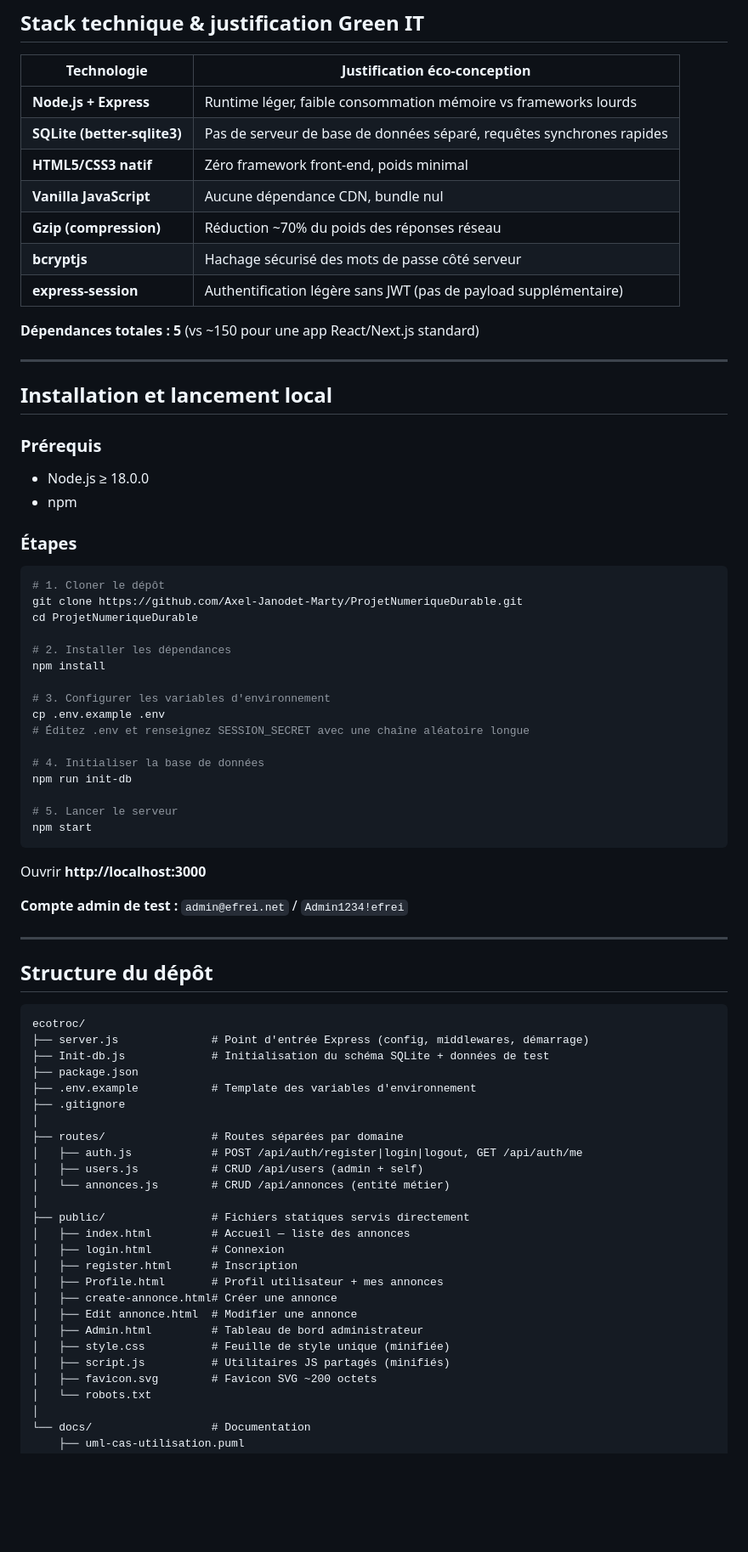
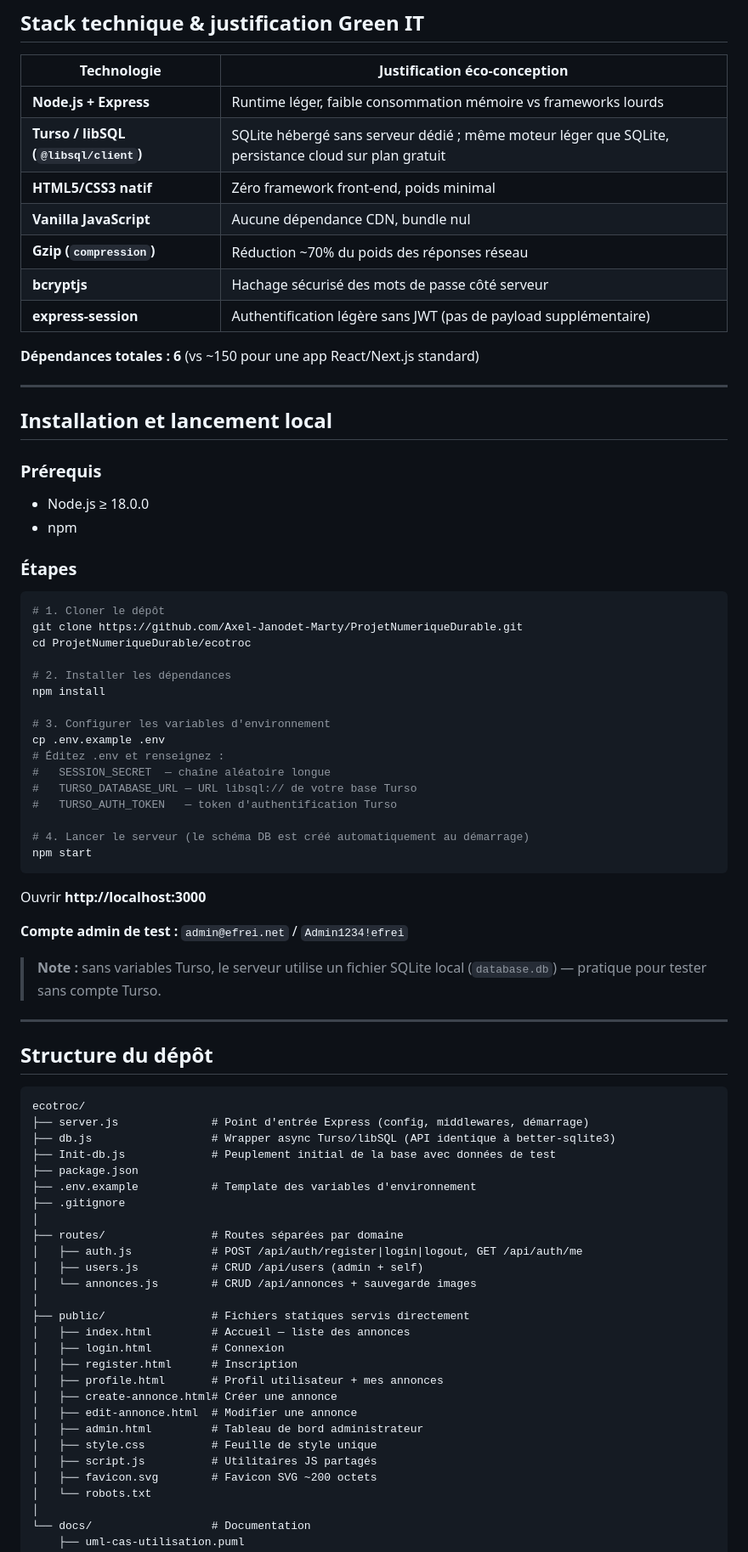
Before and after one commit to Axel-Janodet-Marty/ProjetNumeriqueDurable, a Markdown page: README.md, the part around one of its changes. Shown at 85% size. GitHub-like rendering; blank space fills up the shorter version.

Commit message:
docs: mettre à jour README (Turso, structure dépôt, installation)
- Stack technique : better-sqlite3 → Turso/@libsql/client, 5 → 6 dépendances
- Installation : cd ecotroc, variables Turso, suppression init-db manuel
- Structure : ajout db.js, noms de fichiers HTML en minuscules
- Note fallback SQLite local sans variables Turso

Co-Authored-By: Claude Sonnet 4.6 <noreply@anthropic.com>

````diff
--- a/README.md
+++ b/README.md
@@ -29,14 +29,14 @@ EcoTroc est une application web légère permettant aux étudiants de l'EFREI de
 | Technologie | Justification éco-conception |
 |-------------|------------------------------|
 | **Node.js + Express** | Runtime léger, faible consommation mémoire vs frameworks lourds |
-| **SQLite (better-sqlite3)** | Pas de serveur de base de données séparé, requêtes synchrones rapides |
+| **Turso / libSQL (`@libsql/client`)** | SQLite hébergé sans serveur dédié ; même moteur léger que SQLite, persistance cloud sur plan gratuit |
 | **HTML5/CSS3 natif** | Zéro framework front-end, poids minimal |
 | **Vanilla JavaScript** | Aucune dépendance CDN, bundle nul |
-| **Gzip (compression)** | Réduction ~70% du poids des réponses réseau |
+| **Gzip (`compression`)** | Réduction ~70% du poids des réponses réseau |
 | **bcryptjs** | Hachage sécurisé des mots de passe côté serveur |
 | **express-session** | Authentification légère sans JWT (pas de payload supplémentaire) |
 
-**Dépendances totales : 5** (vs ~150 pour une app React/Next.js standard)
+**Dépendances totales : 6** (vs ~150 pour une app React/Next.js standard)
 
 ---
 
@@ -51,25 +51,27 @@ EcoTroc est une application web légère permettant aux étudiants de l'EFREI de
 ```bash
 # 1. Cloner le dépôt
 git clone https://github.com/Axel-Janodet-Marty/ProjetNumeriqueDurable.git
-cd ProjetNumeriqueDurable
+cd ProjetNumeriqueDurable/ecotroc
 
 # 2. Installer les dépendances
 npm install
 
 # 3. Configurer les variables d'environnement
 cp .env.example .env
-# Éditez .env et renseignez SESSION_SECRET avec une chaîne aléatoire longue
+# Éditez .env et renseignez :
+#   SESSION_SECRET  — chaîne aléatoire longue
+#   TURSO_DATABASE_URL — URL libsql:// de votre base Turso
+#   TURSO_AUTH_TOKEN   — token d'authentification Turso
 
-# 4. Initialiser la base de données
-npm run init-db
-
-# 5. Lancer le serveur
+# 4. Lancer le serveur (le schéma DB est créé automatiquement au démarrage)
 npm start
 ```
 
 Ouvrir **http://localhost:3000**
 
 **Compte admin de test :** `admin@efrei.net` / `Admin1234!efrei`
+
+> **Note :** sans variables Turso, le serveur utilise un fichier SQLite local (`database.db`) — pratique pour tester sans compte Turso.
 
 ---
 
@@ -78,7 +80,8 @@ Ouvrir **http://localhost:3000**
 ```
 ecotroc/
 ├── server.js              # Point d'entrée Express (config, middlewares, démarrage)
-├── Init-db.js             # Initialisation du schéma SQLite + données de test
+├── db.js                  # Wrapper async Turso/libSQL (API identique à better-sqlite3)
+├── Init-db.js             # Peuplement initial de la base avec données de test
 ├── package.json
 ├── .env.example           # Template des variables d'environnement
 ├── .gitignore
@@ -86,18 +89,18 @@ ecotroc/
 ├── routes/                # Routes séparées par domaine
 │   ├── auth.js            # POST /api/auth/register|login|logout, GET /api/auth/me
 │   ├── users.js           # CRUD /api/users (admin + self)
-│   └── annonces.js        # CRUD /api/annonces (entité métier)
+│   └── annonces.js        # CRUD /api/annonces + sauvegarde images
 │
 ├── public/                # Fichiers statiques servis directement
 │   ├── index.html         # Accueil — liste des annonces
 │   ├── login.html         # Connexion
 │   ├── register.html      # Inscription
-│   ├── Profile.html       # Profil utilisateur + mes annonces
+│   ├── profile.html       # Profil utilisateur + mes annonces
 │   ├── create-annonce.html# Créer une annonce
-│   ├── Edit annonce.html  # Modifier une annonce
-│   ├── Admin.html         # Tableau de bord administrateur
-│   ├── style.css          # Feuille de style unique (minifiée)
-│   ├── script.js          # Utilitaires JS partagés (minifiés)
+│   ├── edit-annonce.html  # Modifier une annonce
+│   ├── admin.html         # Tableau de bord administrateur
+│   ├── style.css          # Feuille de style unique
+│   ├── script.js          # Utilitaires JS partagés
 │   ├── favicon.svg        # Favicon SVG ~200 octets
 │   └── robots.txt
 │
````
Also changed, not shown: other parts of README.md (+1 -1 lines).
